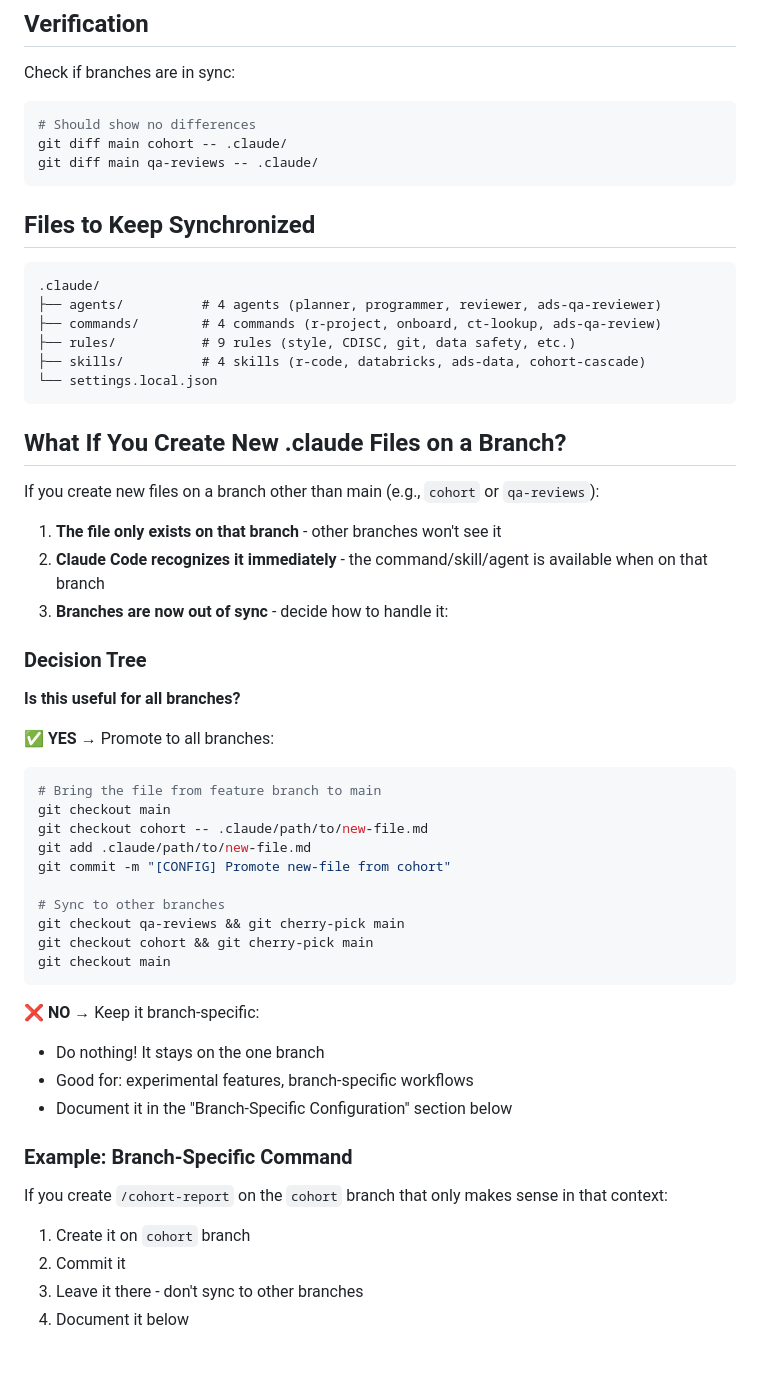
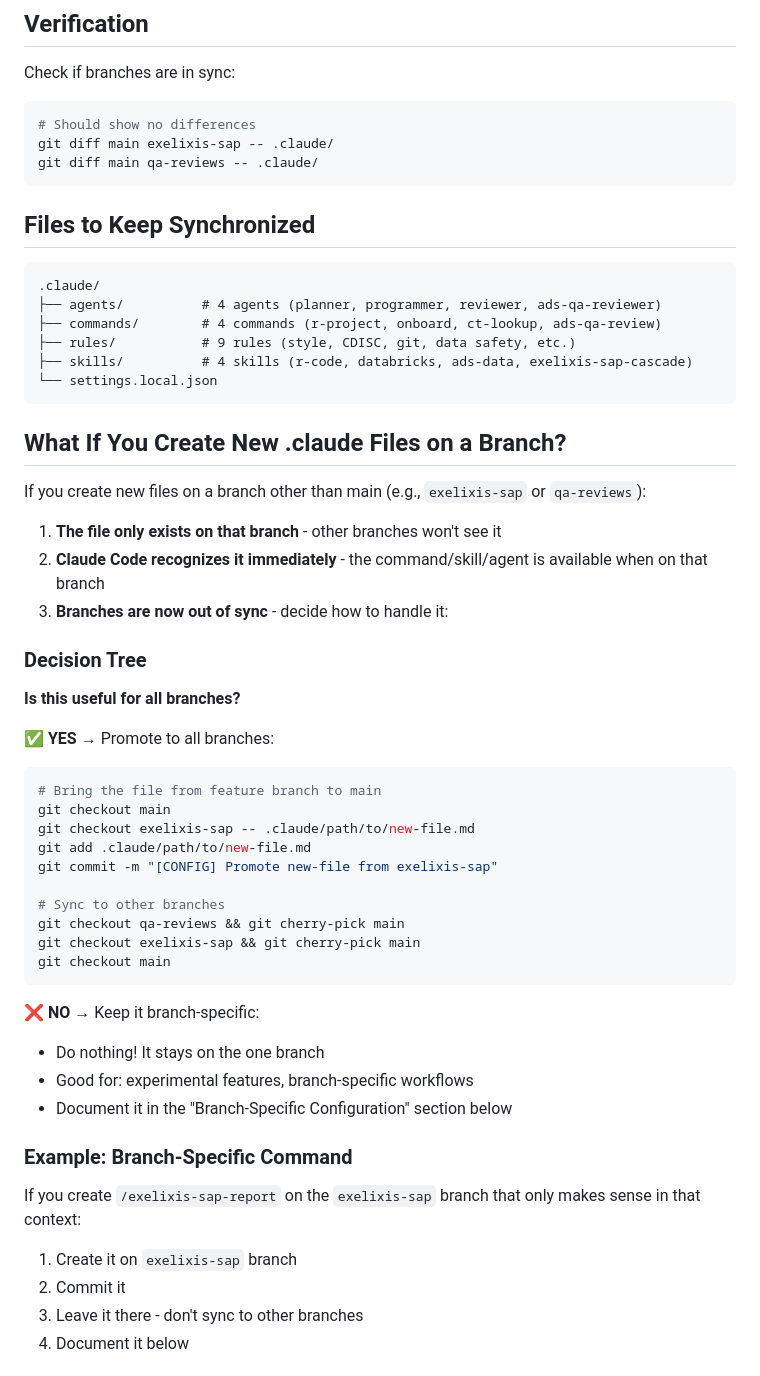
Before and after one commit to buddha2490/claude-analytics-ref, a Markdown page: .claude/SYNC-STRATEGY.md, the part around one of its changes. GitHub-like rendering.

Commit message:
[CONFIG] Update SYNC-STRATEGY to reflect correct branch names
- Removed references to deleted branches (cohort, exelixis-sapp, exlexis-sap)
- Active branches: main, exelixis-sap, qa-reviews

````diff
--- a/.claude/SYNC-STRATEGY.md
+++ b/.claude/SYNC-STRATEGY.md
@@ -65,7 +65,7 @@ Check if branches are in sync:
 
 ```bash
 # Should show no differences
-git diff main cohort -- .claude/
+git diff main exelixis-sap -- .claude/
 git diff main qa-reviews -- .claude/
 ```
 
@@ -76,13 +76,13 @@ git diff main qa-reviews -- .claude/
 ├── agents/          # 4 agents (planner, programmer, reviewer, ads-qa-reviewer)
 ├── commands/        # 4 commands (r-project, onboard, ct-lookup, ads-qa-review)
 ├── rules/           # 9 rules (style, CDISC, git, data safety, etc.)
-├── skills/          # 4 skills (r-code, databricks, ads-data, cohort-cascade)
+├── skills/          # 4 skills (r-code, databricks, ads-data, exelixis-sap-cascade)
 └── settings.local.json
 ```
 
 ## What If You Create New .claude Files on a Branch?
 
-If you create new files on a branch other than main (e.g., `cohort` or `qa-reviews`):
+If you create new files on a branch other than main (e.g., `exelixis-sap` or `qa-reviews`):
 
 1. **The file only exists on that branch** - other branches won't see it
 2. **Claude Code recognizes it immediately** - the command/skill/agent is available when on that branch
@@ -96,13 +96,13 @@ If you create new files on a branch other than main (e.g., `cohort` or `qa-revie
 ```bash
 # Bring the file from feature branch to main
 git checkout main
-git checkout cohort -- .claude/path/to/new-file.md
+git checkout exelixis-sap -- .claude/path/to/new-file.md
 git add .claude/path/to/new-file.md
-git commit -m "[CONFIG] Promote new-file from cohort"
+git commit -m "[CONFIG] Promote new-file from exelixis-sap"
 
 # Sync to other branches
 git checkout qa-reviews && git cherry-pick main
-git checkout cohort && git cherry-pick main
+git checkout exelixis-sap && git cherry-pick main
 git checkout main
 ```
 
@@ -113,8 +113,8 @@ git checkout main
 
 ### Example: Branch-Specific Command
 
-If you create `/cohort-report` on the `cohort` branch that only makes sense in that context:
-1. Create it on `cohort` branch
+If you create `/exelixis-sap-report` on the `exelixis-sap` branch that only makes sense in that context:
+1. Create it on `exelixis-sap` branch
 2. Commit it
 3. Leave it there - don't sync to other branches
 4. Document it below
````
Also changed, not shown: other parts of .claude/SYNC-STRATEGY.md (+7 -7 lines).
